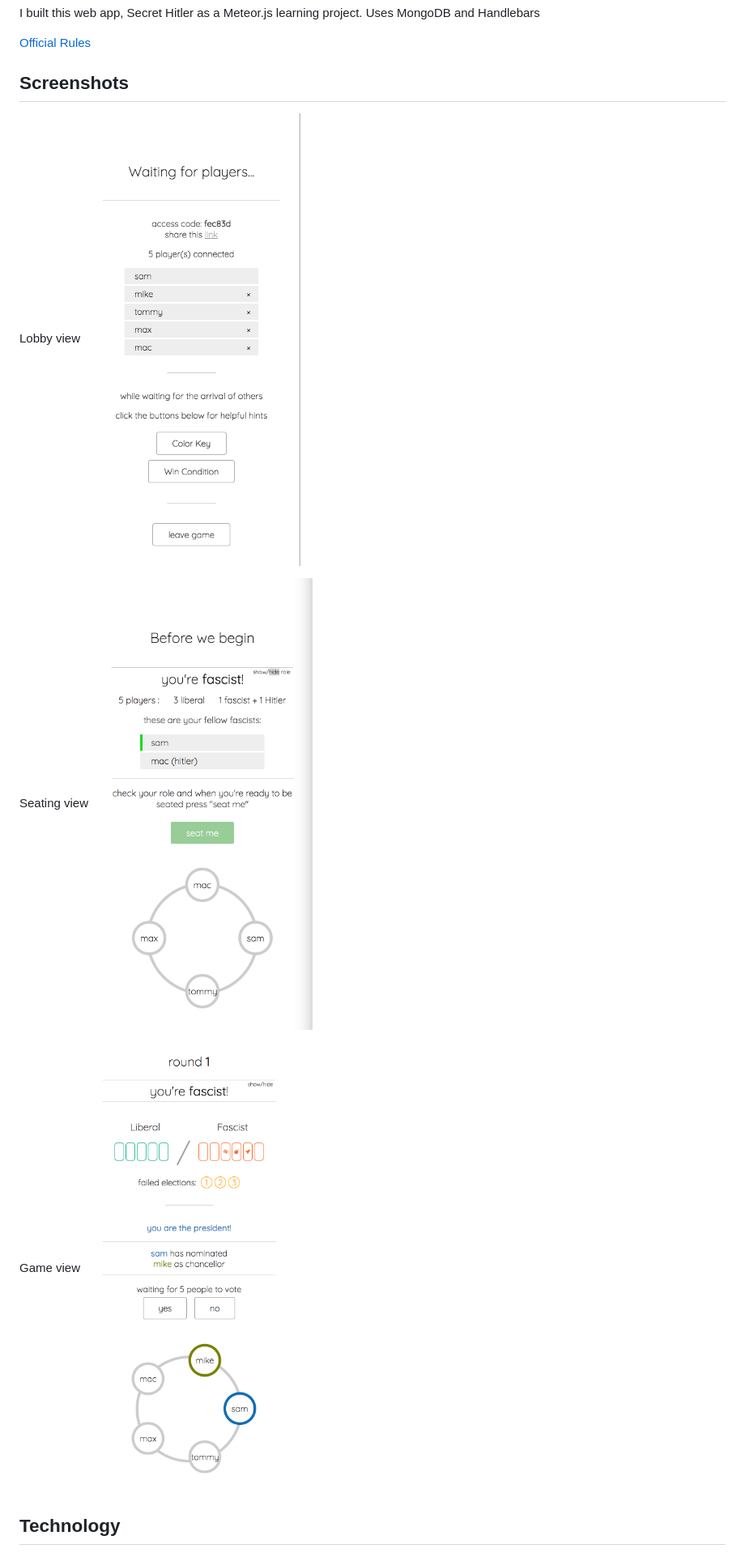
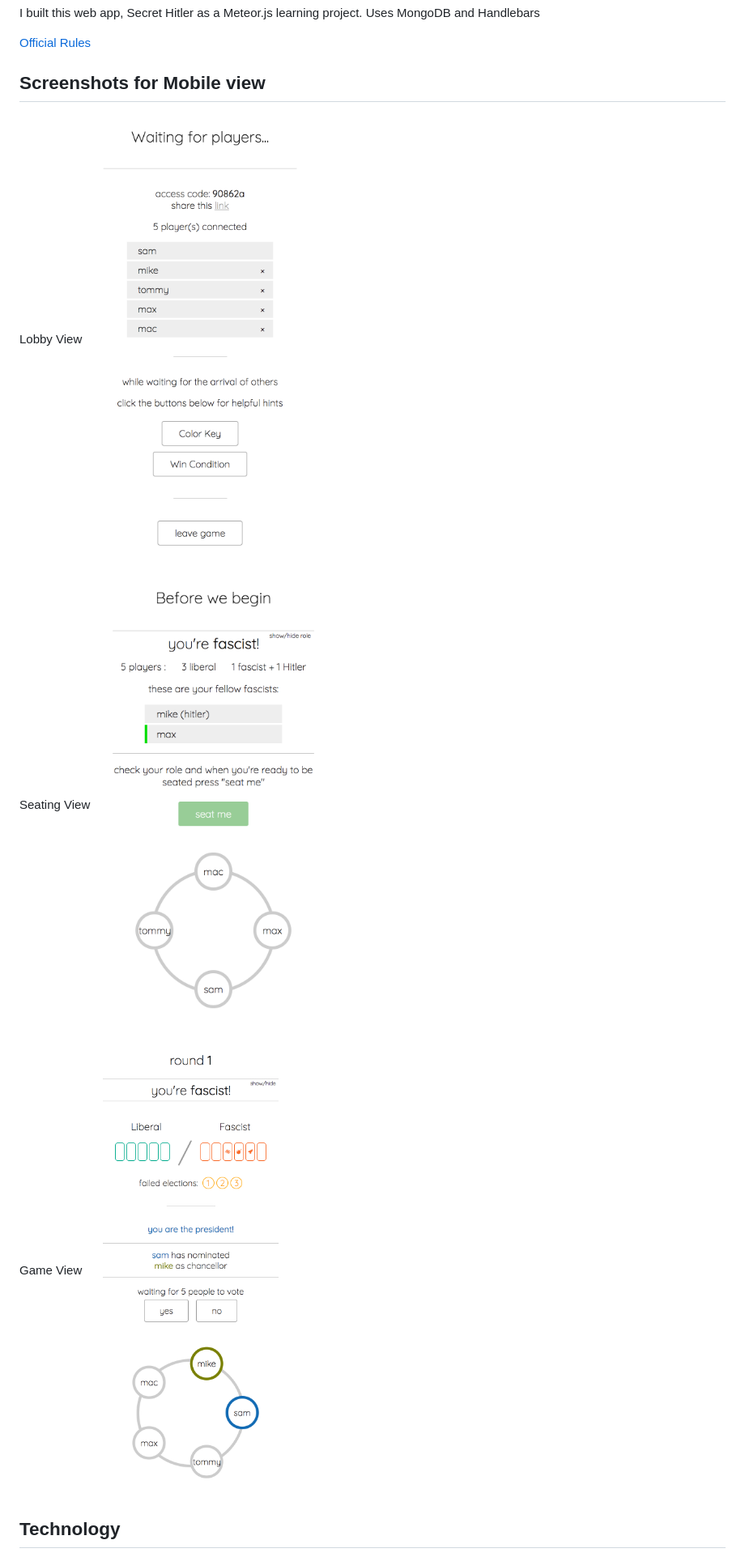
Before and after one commit to iamsammak/secrethitler, a Markdown page: README.md, the part around the change. Shown: that part at 81% size. GitHub-like rendering; pictures changed too: docs/images/game_view2.png, docs/images/lobby_view.png, docs/images/seating_view.png.

Commit message:
update screenshots

```diff
--- a/README.md
+++ b/README.md
@@ -16,16 +16,16 @@ I built this web app, Secret Hitler as a Meteor.js learning project. Uses MongoD
 
 [Official Rules](http://www.secrethitler.com/assets/Secret_Hitler_Rules.pdf)
 
-## Screenshots
+## Screenshots for Mobile view
 
-Lobby view
-![lobby-view](./docs/images/lobby_view.png)
+Lobby View
+<img src="./docs/images/lobby_view.png" width="375px" height="667px"/>
 
-Seating view
-![seating-view](./docs/images/seating_view.png)
+Seating View
+<img src="./docs/images/seating_view.png" width="375px" height="667px"/>
 
-Game view
-![game-view](./docs/images/game_view2.png)
+Game View
+<img src="./docs/images/game_view2.png" width="375px" height="667px"/>
 
 ## Technology
 
```
